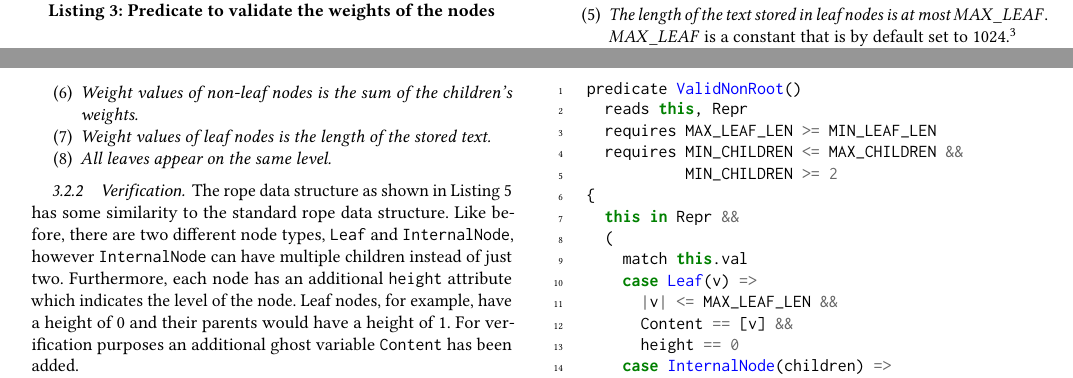
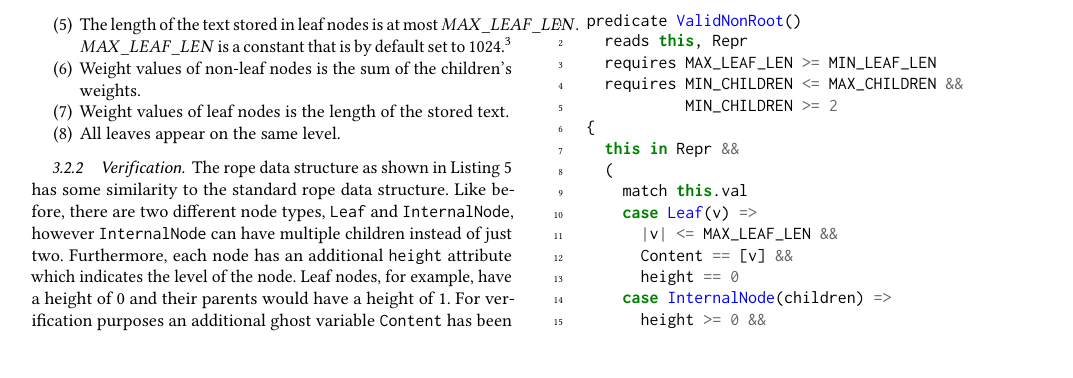
Before and after one commit to scholtzan/cpsc-513-project, a LaTeX paper (paper/paper.tex, which reads paper/verification.tex): two parts of pages 3 and 4 of 6 before the commit and part of page 4 of 6 after it, the two joined at a grey line, cut so that both start at the same text. Compiled offline with pdfLaTeX.

Commit message:
Fix formatting

```diff
--- a/paper/verification.tex
+++ b/paper/verification.tex
@@ -160,11 +160,3 @@ To derive a formal specification the existing Rust implementation and some exist
 The rope data structure used in xi-editor is based on a B-tree and has the following properties:
 
 \begin{enumerate}
-  \item \textit{Every node has at most $MAX\_CHILDREN$ children}. \\ $MAX\_CHILDREN$ is constant that is by default set to 8.\footnote{\url{https://github.com/xi-editor/xi-editor/blob/master/rust/rope/src/tree.rs\#L24} (3. December 2018)}
-  \item \textit{Every non-leaf node, except the root node, has at least \\ $MIN\_CHILDREN$ child nodes}. $MIN\_CHILDREN$ is a constant this is by default set to 4.\footnote{\url{https://github.com/xi-editor/xi-editor/blob/master/rust/rope/src/tree.rs\#L23} (3. December 2018)}
-  \item \textit{The root has at least two children, if it is not a leaf node}.
-  \item \textit{Only leaves contain data.} The original text is, again, split into chunks which are stored in the leaves.
-  \item \textit{The length of the text stored in leaf nodes is at most $MAX\_LEAF$}. $MAX\_LEAF$ is a constant that is by default set to 1024.\footnote{\url{https://github.com/xi-editor/xi-editor/blob/master/rust/rope/src/rope.rs\#L39} (3. December 2018)}
-  \item \textit{Weight values of non-leaf nodes is the sum of the children's weights.}
-  \item \textit{Weight values of leaf nodes is the length of the stored text.}
-  \item \textit{All leaves appear on the same level.}
@@ -171,3 +167,7 @@ The rope data structure used in xi-editor is based on a B-tree and has the follo
+  \item The length of the text stored in leaf nodes is at most $MAX\_LEAF\_LEN$. $MAX\_LEAF\_LEN$ is a constant that is by default set to 1024.\footnote{\url{https://github.com/xi-editor/xi-editor/blob/master/rust/rope/src/rope.rs\#L39} (3. December 2018)}
+  \item Weight values of non-leaf nodes is the sum of the children's weights.
+  \item Weight values of leaf nodes is the length of the stored text.
+  \item All leaves appear on the same level.
 \end{enumerate}
 
 \subsubsection{Verification}
```
Also changed, not shown: paper/abstract.tex (+2 -2 lines), paper/paper.pdf, paper/verification.tex (12 more changed lines), 1 other file.
